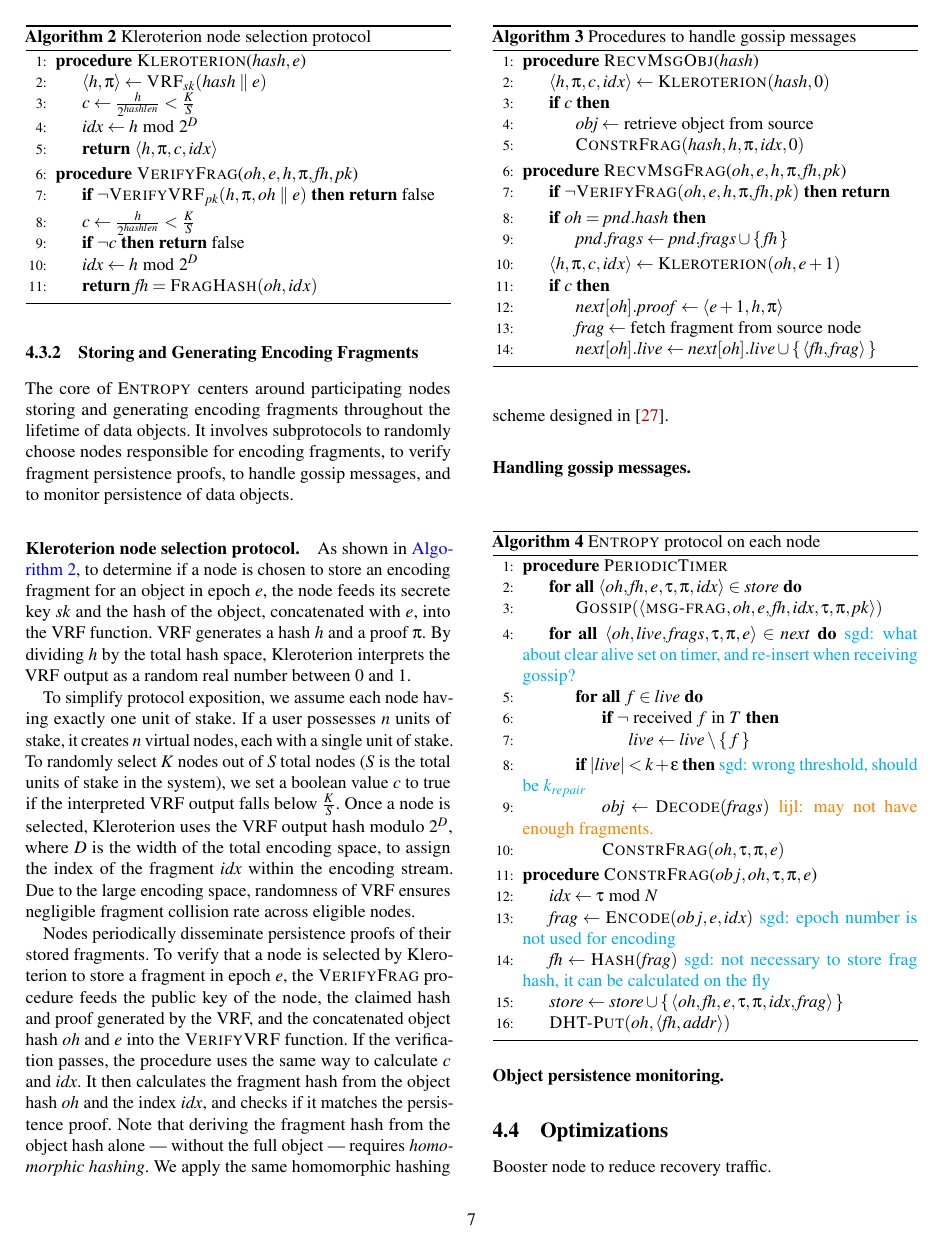
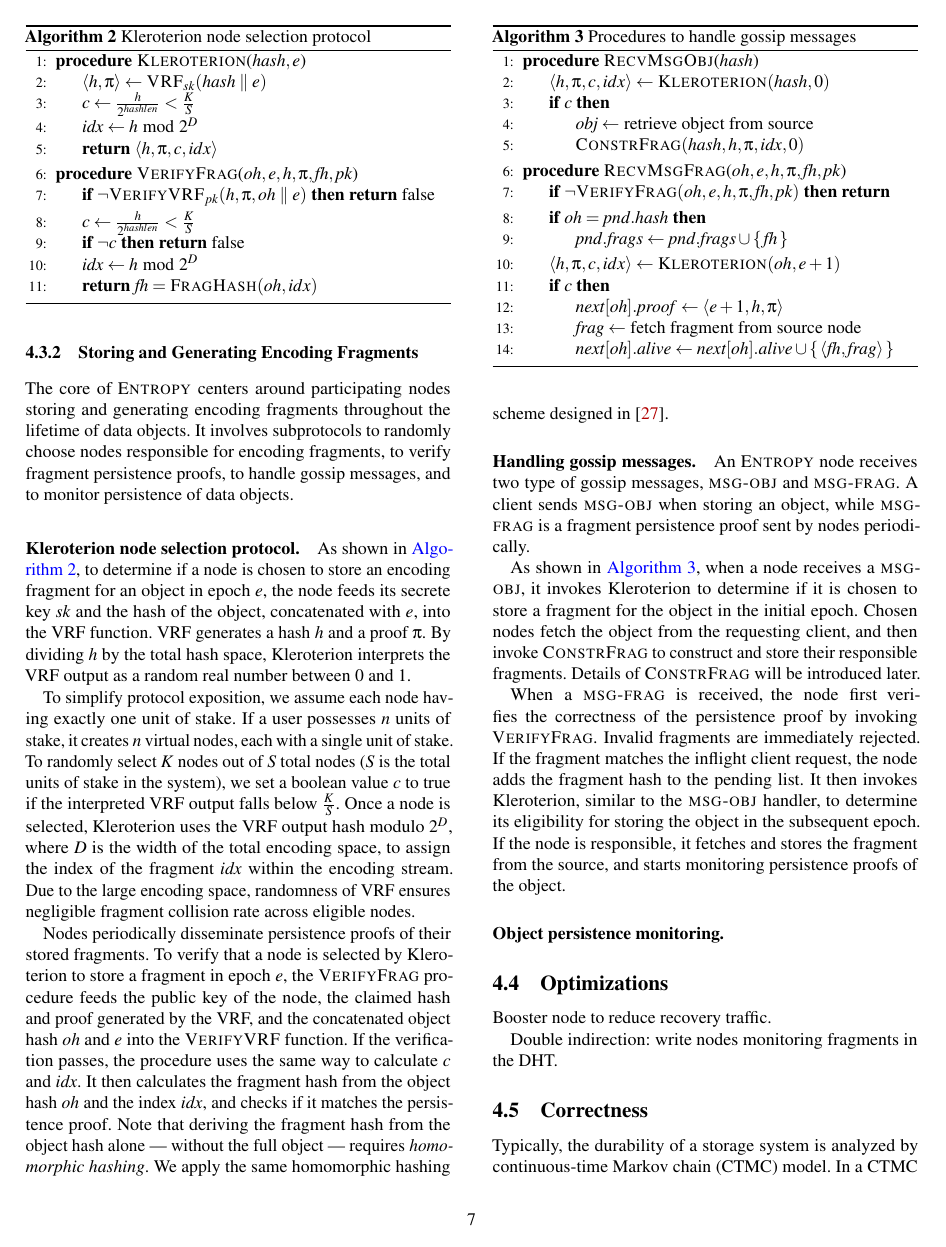
Before and after one commit to sgdxbc/dddht-paper, a LaTeX document (paper.tex, which reads sections/protocol.tex): page 7 of 14. Compiled offline with pdfLaTeX; a LaTeX package or settings file that is missing is left out.

Commit message:
gossip handler protocol

```diff
--- a/sections/protocol.tex
+++ b/sections/protocol.tex
@@ -247,13 +247,26 @@ We apply the same homomorphic hashing scheme designed in \cite{homo_hash}.
             \If{$c$}
                 \State $\var{next[oh].proof} \gets \langle e + 1, h, \pi \rangle$
                 \State $\var{frag} \gets$ fetch fragment from source node
-                \State $\var{next[oh].live} \gets \var{next[oh].live} \cup \set{\var{\langle fh, frag \rangle}}$
+                \State $\var{next[oh].alive} \gets \var{next[oh].alive} \cup \set{\var{\langle fh, frag \rangle}}$
             \EndIf
         \EndProcedure
     \end{algorithmic}
     \caption{Procedures to handle gossip messages}
     \label{alg:gossip-handler}
 \end{algorithm}
+
+An \sys node receives two type of gossip messages, \mtype{obj} and \mtype{frag}.
+A client sends \mtype{obj} when storing an object, while \mtype{frag} is a fragment persistence proof sent by nodes periodically.
+
+As shown in \autoref{alg:gossip-handler}, when a node receives a \mtype{obj}, it invokes Kleroterion to determine if it is chosen to store a fragment for the object in the initial epoch.
+Chosen nodes fetch the object from the requesting client, and then invoke \fn{ConstrFrag} to construct and store their responsible fragments.
+Details of \fn{ConstrFrag} will be introduced later.
+
+When a \mtype{frag} is received, the node first verifies the correctness of the persistence proof by invoking \fn{VerifyFrag}.
+Invalid fragments are immediately rejected.
+If the fragment matches the inflight client request, the node adds the fragment hash to the pending list.
+It then invokes Kleroterion, similar to the \mtype{obj} handler, to determine its eligibility for storing the object in the subsequent epoch.
+If the node is responsible, it fetches and stores the fragment from the source, and starts monitoring persistence proofs of the object.
 
 \paragraph{Object persistence monitoring.}
 
```
